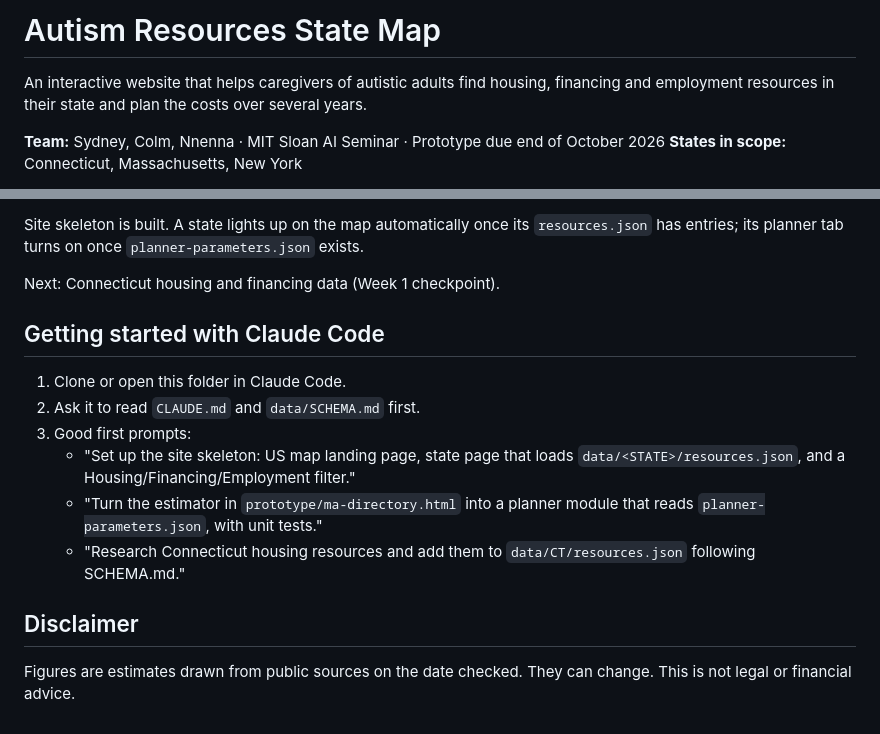
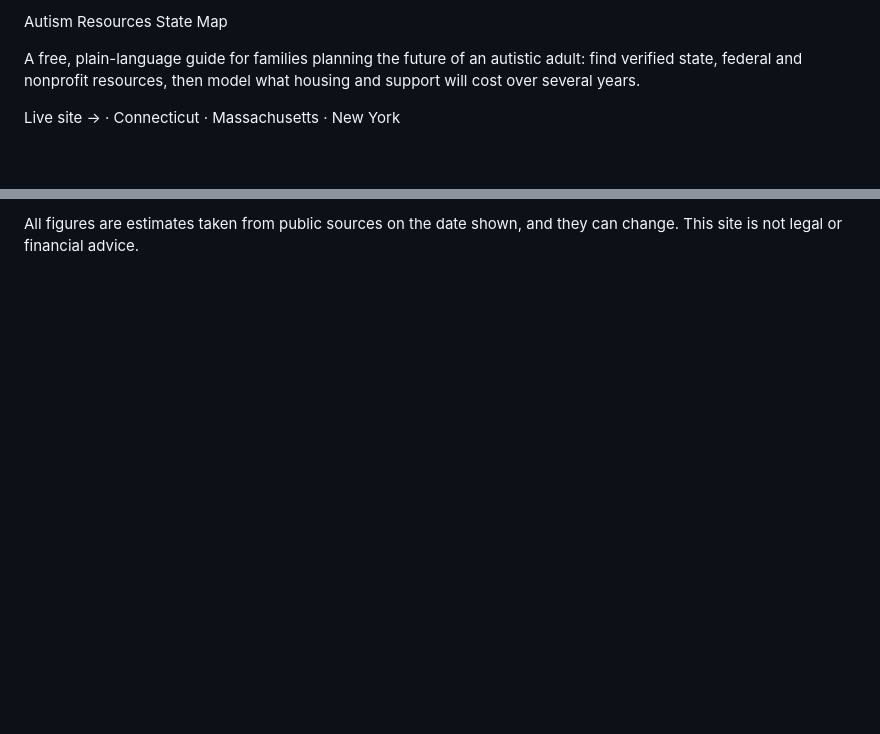
Before and after one commit to kendsy65/autism-resources-state-map, a Markdown page: README.md, 2 parts joined by grey strips. GitHub-like rendering; blank space fills up the shorter version.

```diff
--- a/README.md
+++ b/README.md
@@ -1,7 +1,6 @@
-# Autism Resources State Map
+Autism Resources State Map
 
-An interactive website that helps caregivers of autistic adults find housing, financing and employment resources in their state and plan the costs over several years.
+A free, plain-language guide for families planning the future of an autistic adult: find verified state, federal and nonprofit resources, then model what housing and support will cost over several years.
 
-**Team:** Sydney, Colm, Nnenna · MIT Sloan AI Seminar · Prototype due end of October 2026
-**States in scope:** Connecticut, Massachusetts, New York
+Live site → · Connecticut · Massachusetts · New York
 
@@ -74,16 +58 @@ Plus 5 federal Social Security resources (`data/US/`) shown in every state.
-Site skeleton is built. A state lights up on the map automatically once its `resources.json` has entries; its planner tab turns on once `planner-parameters.json` exists.
-
-Next: Connecticut housing and financing data (Week 1 checkpoint).
-
-## Getting started with Claude Code
-
-1. Clone or open this folder in Claude Code.
-2. Ask it to read `CLAUDE.md` and `data/SCHEMA.md` first.
-3. Good first prompts:
-   - "Set up the site skeleton: US map landing page, state page that loads `data/<STATE>/resources.json`, and a Housing/Financing/Employment filter."
-   - "Turn the estimator in `prototype/ma-directory.html` into a planner module that reads `planner-parameters.json`, with unit tests."
-   - "Research Connecticut housing resources and add them to `data/CT/resources.json` following SCHEMA.md."
-
-## Disclaimer
-
-Figures are estimates drawn from public sources on the date checked. They can change. This is not legal or financial advice.
+All figures are estimates taken from public sources on the date shown, and they can change. This site is not legal or financial advice.
```
Also changed, not shown: other parts of README.md (+43 -58 lines).
